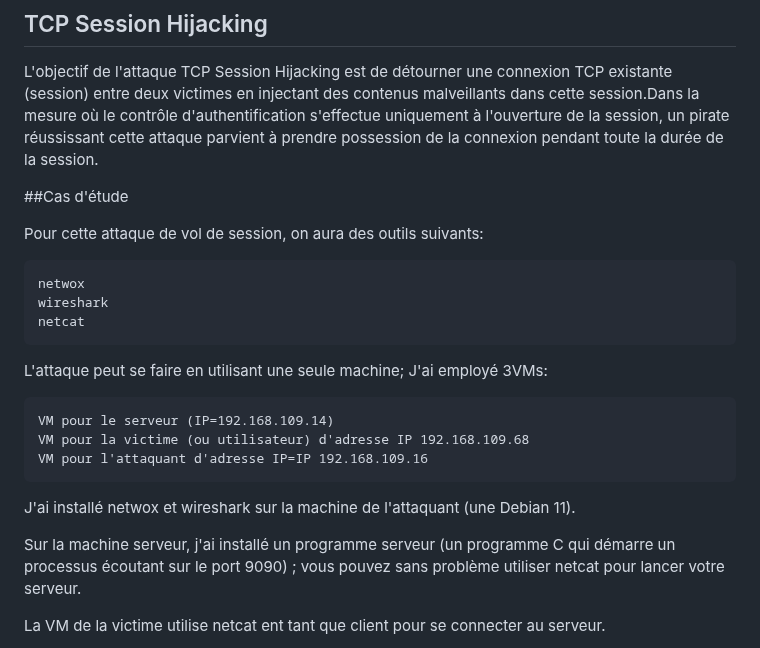
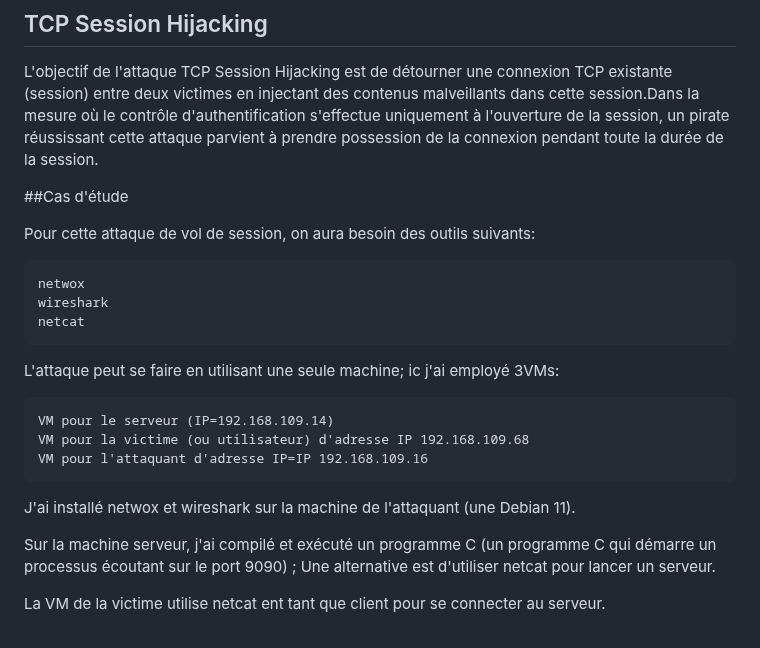
Before and after one commit to adell2024/intro_securite_info, a Markdown page: 07-tcp-ip/04-session-hijacking/README.md, the part around the change. GitHub-like rendering.

```diff
--- a/07-tcp-ip/04-session-hijacking/README.md
+++ b/07-tcp-ip/04-session-hijacking/README.md
@@ -4,13 +4,13 @@ L'objectif de l'attaque TCP Session Hijacking est de détourner une connexion TC
 
 ##Cas d'étude
 
- Pour cette attaque de vol de session, on aura des outils suivants:
+ Pour cette attaque de vol de session, on aura besoin des outils suivants:
 
     netwox
     wireshark
     netcat
 
-L'attaque peut se faire en utilisant une seule machine; J'ai employé 3VMs:
+L'attaque peut se faire en utilisant une seule machine; ic j'ai employé 3VMs:
 
     VM pour le serveur (IP=192.168.109.14)
     VM pour la victime (ou utilisateur) d'adresse IP 192.168.109.68
@@ -18,7 +18,7 @@ L'attaque peut se faire en utilisant une seule machine; J'ai employé 3VMs:
 
 J'ai installé netwox et wireshark sur la machine de l'attaquant (une Debian 11).
 
-Sur la machine serveur, j'ai installé un programme serveur (un programme C qui démarre un processus écoutant sur le port 9090) ; vous pouvez sans problème utiliser netcat pour lancer votre serveur.
+Sur la machine serveur, j'ai compilé et exécuté un programme C (un programme C qui démarre un processus écoutant sur le port 9090) ; Une alternative est d'utiliser netcat pour lancer un serveur.
 
 La VM de la victime utilise netcat ent tant que client pour se connecter au serveur.
 
```
